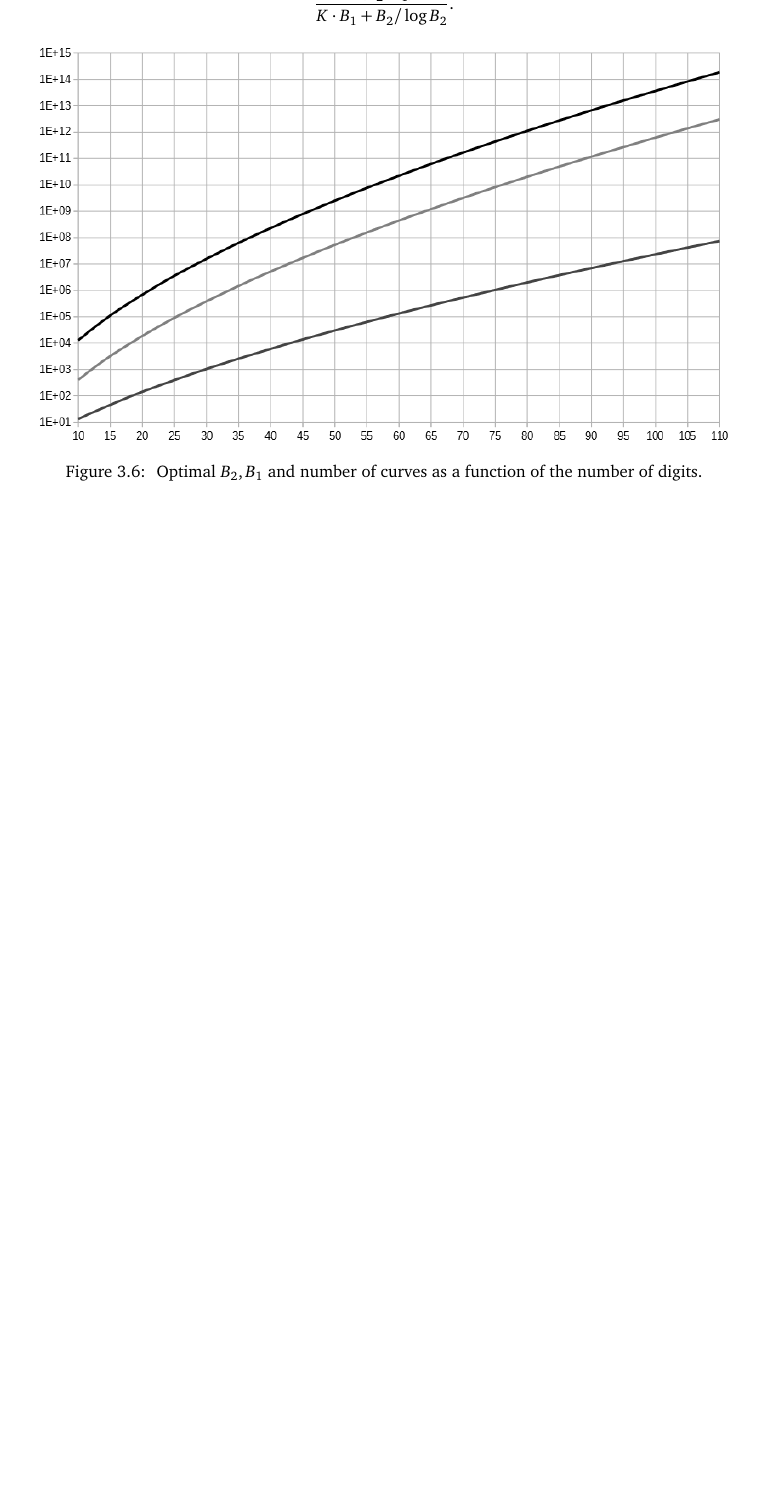
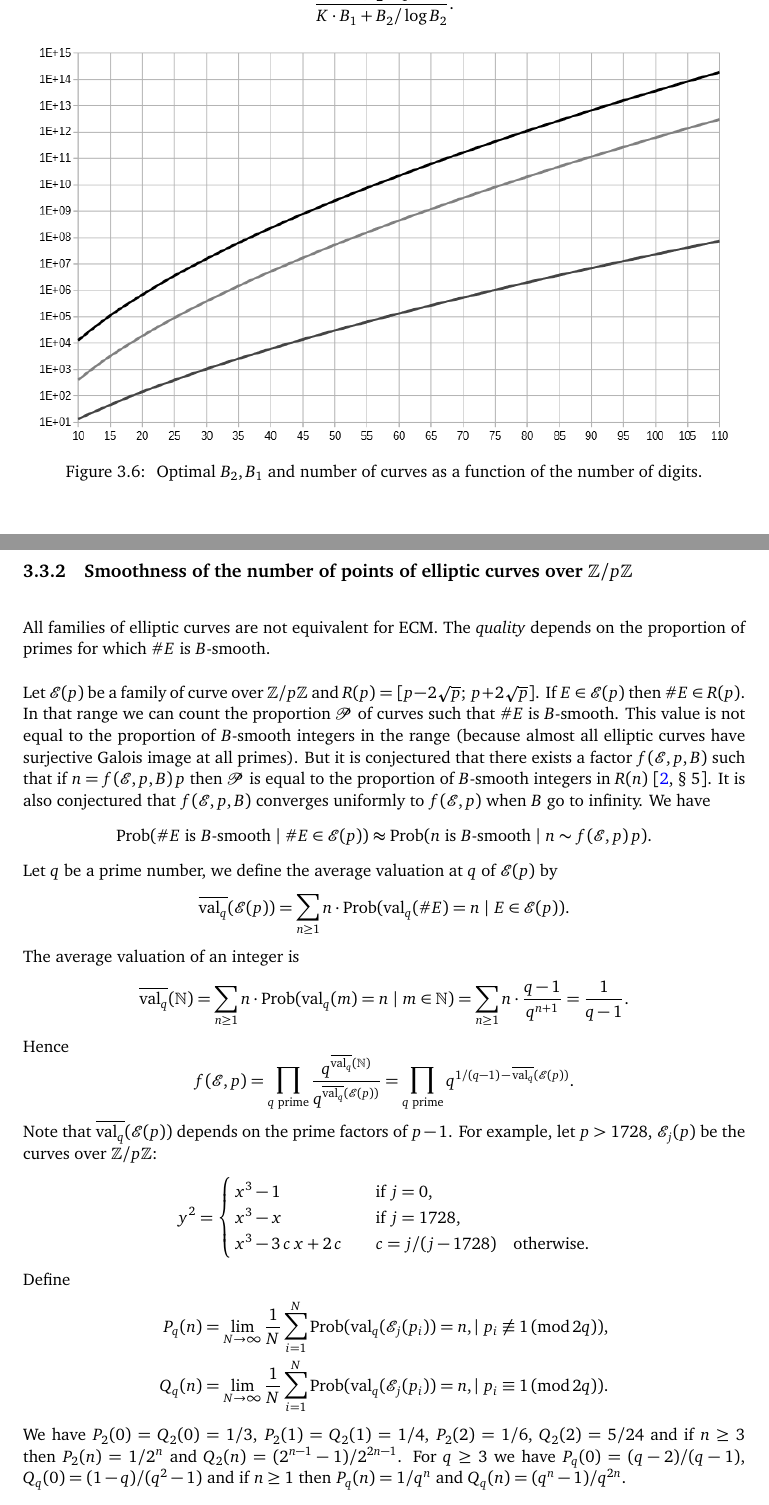
Before and after one commit to galloty/f12ecm, a LaTeX document (doc/f12ecm.tex): part of page 16 of 21 before the commit and two parts of pages 16 and 17 of 23 after it, the two joined at a grey line, cut so that both start at the same text, the shorter picture padded with empty space. Compiled offline with pdfLaTeX.

Commit message:
update doc

```diff
--- a/doc/f12ecm.tex
+++ b/doc/f12ecm.tex
@@ -38,6 +38,13 @@
 \counterwithin{figure}{chapter}
 \counterwithin{table}{chapter}
 
+\hypersetup{
+  linkcolor  = .,
+  citecolor  = blue,
+  urlcolor   = blue,
+  colorlinks = true,
+}
+
 \makeatletter
 \renewcommand*{\thetable}{\arabic{chapter}.\arabic{table}}
 \renewcommand*{\thefigure}{\arabic{chapter}.\arabic{figure}}
@@ -48,6 +55,8 @@
 \newcommand\B{\rule[-1.4ex]{0pt}{0pt}}
 
 \DeclareMathOperator{\ord}{ord}
+\DeclareMathOperator{\val}{val}
+\DeclareMathOperator{\Prob}{Prob}
 
 \begin{document}
 
@@ -604,3 +613,54 @@ $$\frac{P(B_2, B_1)}{K\cdot B_1 + B_2 / \log B_2}.$$
 	\caption{\label{fig:B12_dgt} Optimal $B_2, B_1$ and number of curves as a function of the number of digits.}
 \end{figure}
 
+\subsection{Smoothness of the number of points of elliptic curves over $\mathbb{Z}/p\mathbb{Z}$}
+
+All families of elliptic curves are not equivalent for ECM. The \textit{quality} depends on the
+proportion of primes for which $\#E$ is $B$-smooth.
+
+Let $\mathcal{E}(p)$ be a family of curve over $\mathbb{Z}/p\mathbb{Z}$ and
+$R(p) = [p - 2\sqrt{p};\, p + 2\sqrt{p}]$. If $E \in \mathcal{E}(p)$ then $\#E \in R(p)$.
+In that range we can count the proportion $\mathcal{P}$ of curves such that $\#E$ is $B$-smooth.
+This value is not equal to the proportion of $B$-smooth integers in the range (because almost all
+elliptic curves have surjective Galois image at all primes). But it is conjectured that there exists
+a factor $f(\mathcal{E}, p, B)$ such that if $n = f(\mathcal{E}, p, B)\,p$ then $\mathcal{P}$
+is equal to the proportion of $B$-smooth integers in $R(n)$ \cite[§ 5]{BarbulescuShinde1}.
+It is also conjectured that $f(\mathcal{E}, p, B)$ converges uniformly to $f(\mathcal{E}, p)$
+when $B$ go to infinity.
+We have
+$$\Prob(\#E \text{ is } B\text{-smooth } |\text{ } \#E \in \mathcal{E}(p)) \approx
+ \Prob(n \text{ is } B\text{-smooth } |\text{ } n \sim f(\mathcal{E}, p)\,p).$$
+Let $q$ be a prime number, we define the average valuation at $q$ of $\mathcal{E}(p)$ by
+$$\overline{\val_q}(\mathcal{E}(p)) = \sum_{n \geq 1} n \cdot \Prob(\val_q(\#E) = n
+ \text{ }|\text{ } E \in \mathcal{E}(p)).$$
+The average valuation of an integer is
+$$\overline{\val_q}(\mathbb{N})
+ = \sum_{n \geq 1} n \cdot \Prob(\val_q(m) = n \text{ }|\text{ } m \in \mathbb{N})
+ = \sum_{n \geq 1} n \cdot \frac{q - 1}{q^{n+1}} = \frac{1}{q - 1}.$$
+Hence
+$$f(\mathcal{E}, p) = \prod_{q\text{ prime}}
+ \frac{q^{\overline{\val_q}(\mathbb{N})}}{q^{\overline{\val_q}(\mathcal{E}(p))}}
+ = \prod_{q\text{ prime}} q^{1/(q - 1)\, -\, \overline{\val_q}(\mathcal{E}(p))}.$$
+Note that $\overline{\val_q}(\mathcal{E}(p))$ depends on the prime factors of $p - 1$.
+For example, let $p > 1728$, $\mathcal{E}_j(p)$ be the curves over $\mathbb{Z}/p\mathbb{Z}$:
+\begin{equation*}
+y^2 = \begin{cases}
+\,x^3 - 1 &\quad \text{if } j = 0 \text{,}\\
+\,x^3 - x &\quad \text{if } j = 1728 \text{,}\\
+\,x^3 - 3\,c\,x + 2\,c &\quad c = j / (j - 1728)\quad \text{otherwise.}
+\end{cases}
+\end{equation*}
+Define
+\begin{align*}
+P_q(n) &= \lim_{N \to \infty} \frac{1}{N} \sum_{i = 1}^N \Prob(\val_q(\mathcal{E}_j(p_i)) = n,
+ |\text{ } p_i \not\equiv 1\, (\text{mod}\,2q)),\\
+Q_q(n) &= \lim_{N \to \infty} \frac{1}{N} \sum_{i = 1}^N \Prob(\val_q(\mathcal{E}_j(p_i)) = n,
+ |\text{ } p_i \equiv 1\, (\text{mod}\,2q)).
+\end{align*}
+We have $P_2(0) = Q_2(0) = 1/3$, $P_2(1) = Q_2(1) = 1/4$, $P_2(2) = 1/6$, $Q_2(2) = 5/24$ and
+if $n \geq 3$ then $P_2(n) = 1/2^n$ and $Q_2(n) = (2^{n-1} - 1) / 2^{2n - 1}$. For $q \geq 3$
+we have $P_q(0) = (q - 2)/(q - 1)$, $Q_q(0) = (1 - q) / (q^2 - 1)$ and if $n \geq 1$ then
+$P_q(n) = 1/q^n$ and $Q_q(n) = (q^n - 1)/q^{2n}$.
+
+If $p \not\equiv 1 \pmod{4}$ then $\overline{\val_2}(\mathcal{E}_j(p)) = 1/4 + 1/3
+ + \sum_{n \geq 3} n / 2^n = 19 / 12$ and if $p \equiv 1 \pmod{4}$ then
@@ -606,0 +677 @@ $$\frac{P(B_2, B_1)}{K\cdot B_1 + B_2 / \log B_2}.$$
+ = \lim_{N \to \infty} \frac{1}{N} \sum_{i = 1}^N \overline{\val_q}(\mathcal{E}(p_i)).$$
```
Also changed, not shown: doc/f12ecm.tex (39 more changed lines).
